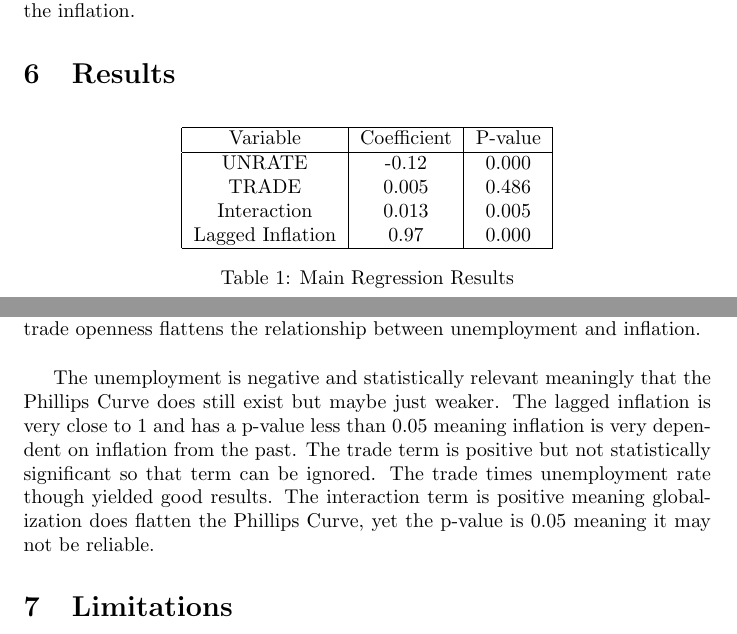
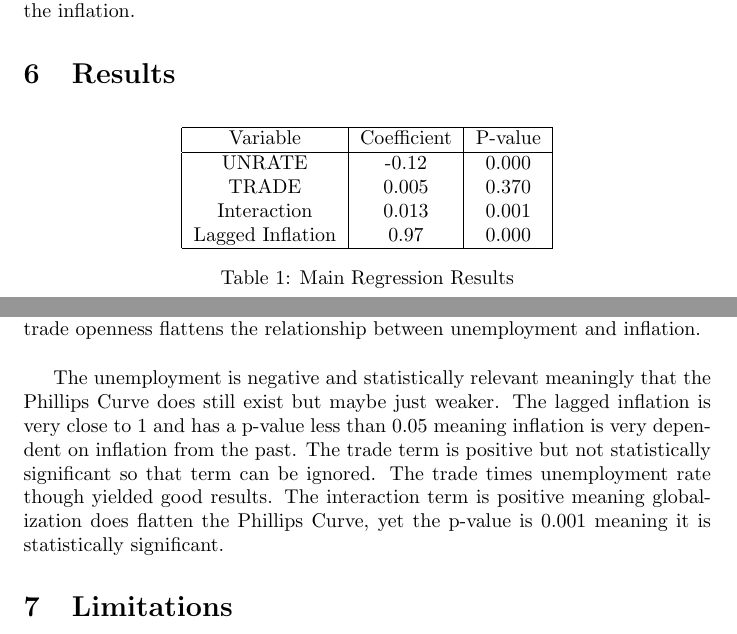
Before and after one commit to Hecker136/globalization-phillips-curve-study, a LaTeX document (Main.tex): two parts of pages 2 and 3 of 4, joined at a grey line, cut so that both start at the same text. Compiled offline with pdfLaTeX.

Commit message:
Changed code to account for autocorrelation and decreased p-values

```diff
--- a/Main.tex
+++ b/Main.tex
@@ -50,8 +50,8 @@ This equation uses the betas as coefficients to measure the line of best fit. Ea
 Variable & Coefficient & P-value \\
 \hline
 UNRATE & -0.12 & 0.000 \\
-TRADE & 0.005 & 0.486 \\
-Interaction & 0.013 & 0.005 \\
+TRADE & 0.005 & 0.370 \\
+Interaction & 0.013 & 0.001 \\
 Lagged Inflation & 0.97 & 0.000 \\
 \hline
 \end{tabular}
@@ -71,7 +71,7 @@ Lagged Inflation & 0.97 & 0.000 \\
     \label{fig:interaction_phillips}
 \end{figure}
 
-The unemployment is negative and statistically relevant meaningly that the Phillips Curve does still exist but maybe just weaker. The lagged inflation is very close to 1 and has a p-value less than 0.05 meaning inflation is very dependent on inflation from the past. The trade term is positive but not statistically significant so that term can be ignored. The trade times unemployment rate though yielded good results. The interaction term is positive meaning globalization does flatten the Phillips Curve, yet the p-value is 0.05 meaning it may not be reliable.
+The unemployment is negative and statistically relevant meaningly that the Phillips Curve does still exist but maybe just weaker. The lagged inflation is very close to 1 and has a p-value less than 0.05 meaning inflation is very dependent on inflation from the past. The trade term is positive but not statistically significant so that term can be ignored. The trade times unemployment rate though yielded good results. The interaction term is positive meaning globalization does flatten the Phillips Curve, yet the p-value is 0.001 meaning it is statistically significant.
 
 \section{Limitations}
 
```
